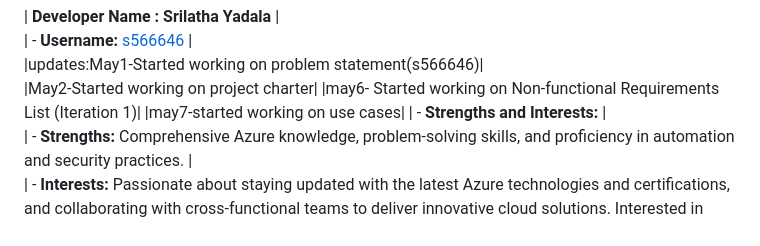
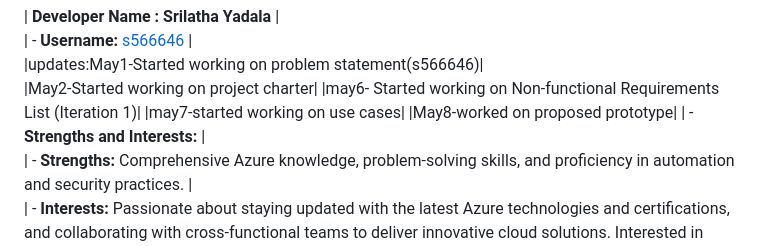
Before and after one commit to s566466div/GDP-Project-EduLearn-03, a Markdown page: README.md, the part around the change. GitHub-like rendering.

Commit message:
May8 commit-Srilatha

```diff
--- a/README.md
+++ b/README.md
@@ -21,6 +21,7 @@
 |May2-Started working on project charter|
 |may6- Started working on Non-functional Requirements List (Iteration 1)|
 |may7-started working on use cases|
+|May8-worked on proposed prototype|
 | - **Strengths and Interests:** |<br>
 |   - **Strengths:** Comprehensive Azure knowledge, problem-solving skills, and proficiency in automation and security practices. |<br>
 |   - **Interests:** Passionate about staying updated with the latest Azure technologies and certifications, and collaborating with cross-functional teams to deliver innovative cloud solutions. Interested in DevOps practices, data management, hybrid cloud solutions, and Azure governance and compliance.|<br>
```
